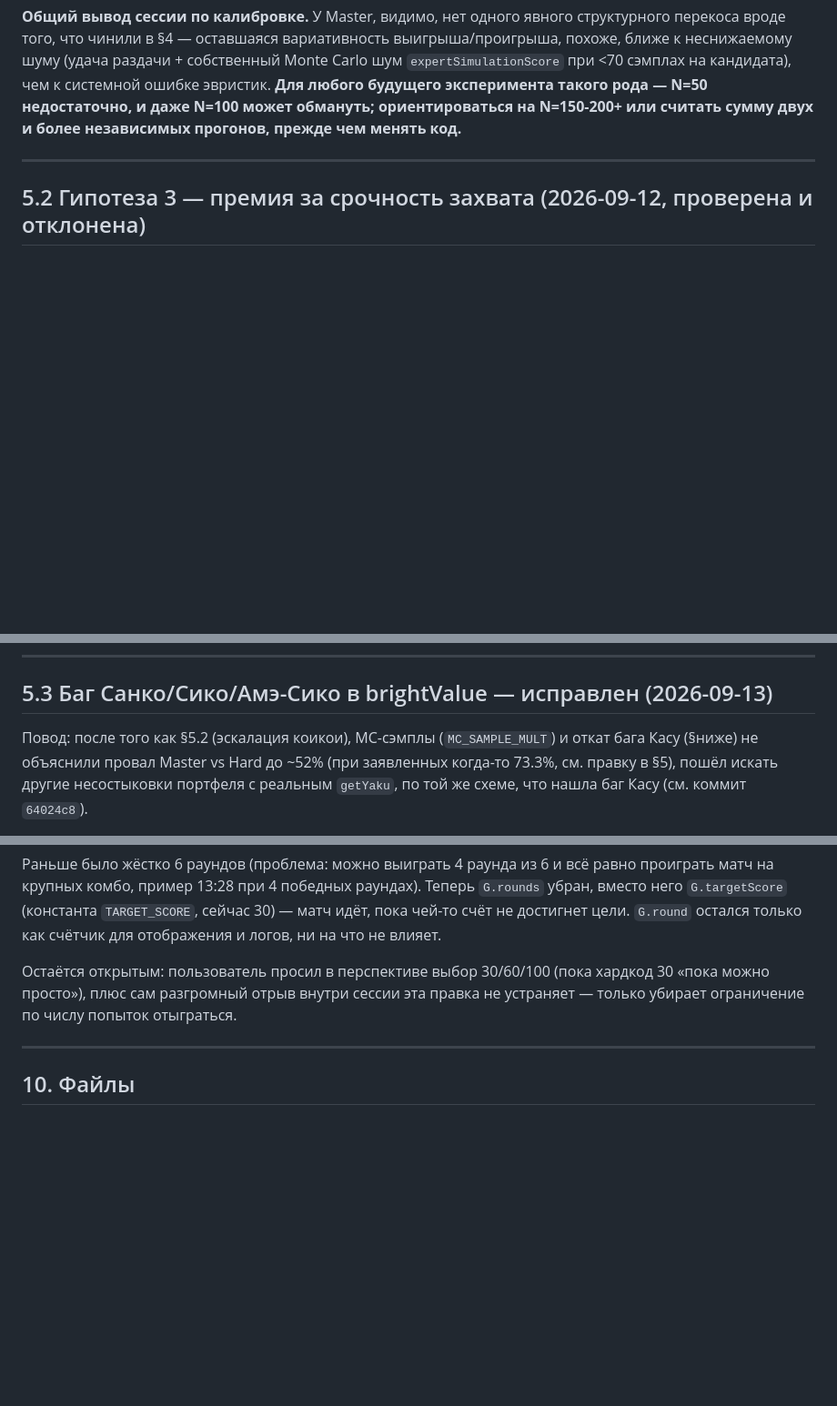
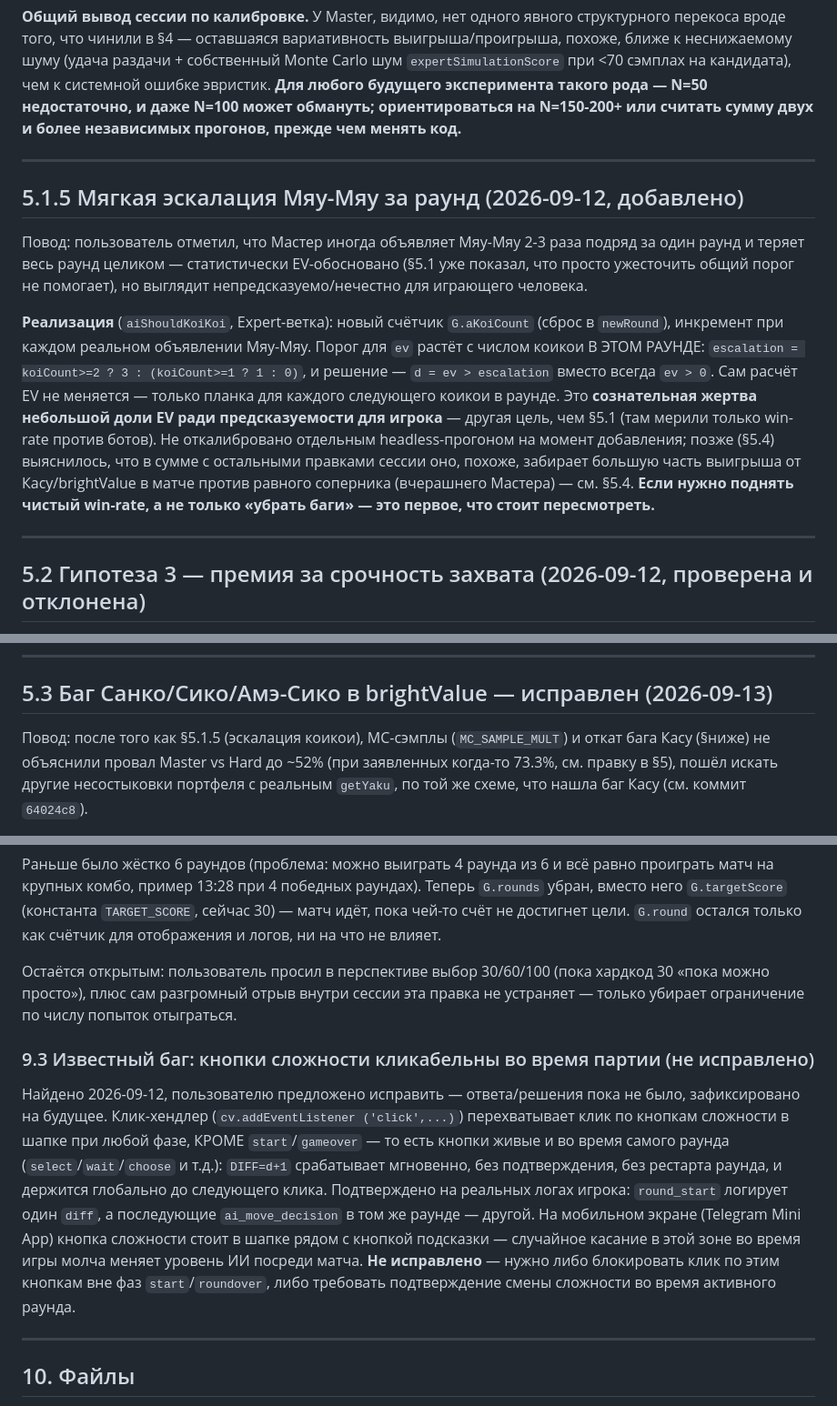
Before and after one commit to AssaHop/kittyfooda, a Markdown page: GAME-STATE.md, 3 parts joined by grey strips. Shown at 91% size. Drawn GitHub-style; blank space fills up the shorter version.

Commit message:
Дописать пропущенное в GAME-STATE.md: эскалация коикои, баг кнопок сложности
Эскалация коикои (коммит 4e22972) не имела отдельного раздела — добавлен
§5.1.5, поправлены две ошибочные ссылки "§5.2" на него (§5.2 — это
premиум за срочность захвата, другая фича). Также добавлен §9.3 —
известный, не исправленный баг: кнопки сложности в шапке кликабельны
во время активного раунда, случайный тап молча меняет DIFF посреди
матча (найдено 2026-09-12, ответа пользователя по фиксу не было).

```diff
--- a/GAME-STATE.md
+++ b/GAME-STATE.md
@@ -373,6 +373,30 @@ N=100 может обмануть; ориентироваться на N=150-200
 
 ---
 
+## 5.1.5 Мягкая эскалация Мяу-Мяу за раунд (2026-09-12, добавлено)
+
+Повод: пользователь отметил, что Мастер иногда объявляет Мяу-Мяу 2-3
+раза подряд за один раунд и теряет весь раунд целиком — статистически
+EV-обосновано (§5.1 уже показал, что просто ужесточить общий порог не
+помогает), но выглядит непредсказуемо/нечестно для играющего человека.
+
+**Реализация** (`aiShouldKoiKoi`, Expert-ветка): новый счётчик
+`G.aKoiCount` (сброс в `newRound`), инкремент при каждом реальном
+объявлении Мяу-Мяу. Порог для `ev` растёт с числом коикои В ЭТОМ
+РАУНДЕ: `escalation = koiCount>=2 ? 3 : (koiCount>=1 ? 1 : 0)`, и
+решение — `d = ev > escalation` вместо всегда `ev > 0`. Сам расчёт EV
+не меняется — только планка для каждого следующего коикои в раунде.
+Это **сознательная жертва небольшой доли EV ради предсказуемости для
+игрока** — другая цель, чем §5.1 (там мерили только win-rate против
+ботов). Не откалибровано отдельным headless-прогоном на момент
+добавления; позже (§5.4) выяснилось, что в сумме с остальными правками
+сессии оно, похоже, забирает большую часть выигрыша от Касу/brightValue
+в матче против равного соперника (вчерашнего Мастера) — см. §5.4.
+**Если нужно поднять чистый win-rate, а не только «убрать баги» — это
+первое, что стоит пересмотреть.**
+
+---
+
 ## 5.2 Гипотеза 3 — премия за срочность захвата (2026-09-12, проверена и отклонена)
 
 Повод: разбор конкретного примера с пользователем (луна/занавес при
@@ -426,7 +450,7 @@ building blocks), но измеримого выигрыша не даёт. Фо
 
 ## 5.3 Баг Санко/Сико/Амэ-Сико в brightValue — исправлен (2026-09-13)
 
-Повод: после того как §5.2 (эскалация коикои), MC-сэмплы (`MC_SAMPLE_MULT`)
+Повод: после того как §5.1.5 (эскалация коикои), MC-сэмплы (`MC_SAMPLE_MULT`)
 и откат бага Касу (§ниже) не объяснили провал Master vs Hard до ~52%
 (при заявленных когда-то 73.3%, см. правку в §5), пошёл искать другие
 несостыковки портфеля с реальным `getYaku`, по той же схеме, что нашла
@@ -702,6 +726,22 @@ Telegram остаётся видна. Настоящий edge-to-edge fullscreen
 внутри сессии эта правка не устраняет — только убирает ограничение
 по числу попыток отыграться.
 
+### 9.3 Известный баг: кнопки сложности кликабельны во время партии (не исправлено)
+
+Найдено 2026-09-12, пользователю предложено исправить — ответа/решения
+пока не было, зафиксировано на будущее. Клик-хендлер (`cv.addEventListener
+('click',...)`) перехватывает клик по кнопкам сложности в шапке при
+любой фазе, КРОМЕ `start`/`gameover` — то есть кнопки живые и во время
+самого раунда (`select`/`wait`/`choose` и т.д.): `DIFF=d+1` срабатывает
+мгновенно, без подтверждения, без рестарта раунда, и держится глобально
+до следующего клика. Подтверждено на реальных логах игрока: `round_start`
+логирует один `diff`, а последующие `ai_move_decision` в том же раунде —
+другой. На мобильном экране (Telegram Mini App) кнопка сложности стоит
+в шапке рядом с кнопкой подсказки — случайное касание в этой зоне во
+время игры молча меняет уровень ИИ посреди матча. **Не исправлено** —
+нужно либо блокировать клик по этим кнопкам вне фаз `start`/`roundover`,
+либо требовать подтверждение смены сложности во время активного раунда.
+
 ---
 
 ## 10. Файлы
```
Also changed, not shown: other parts of GAME-STATE.md (+1 -1 lines).
